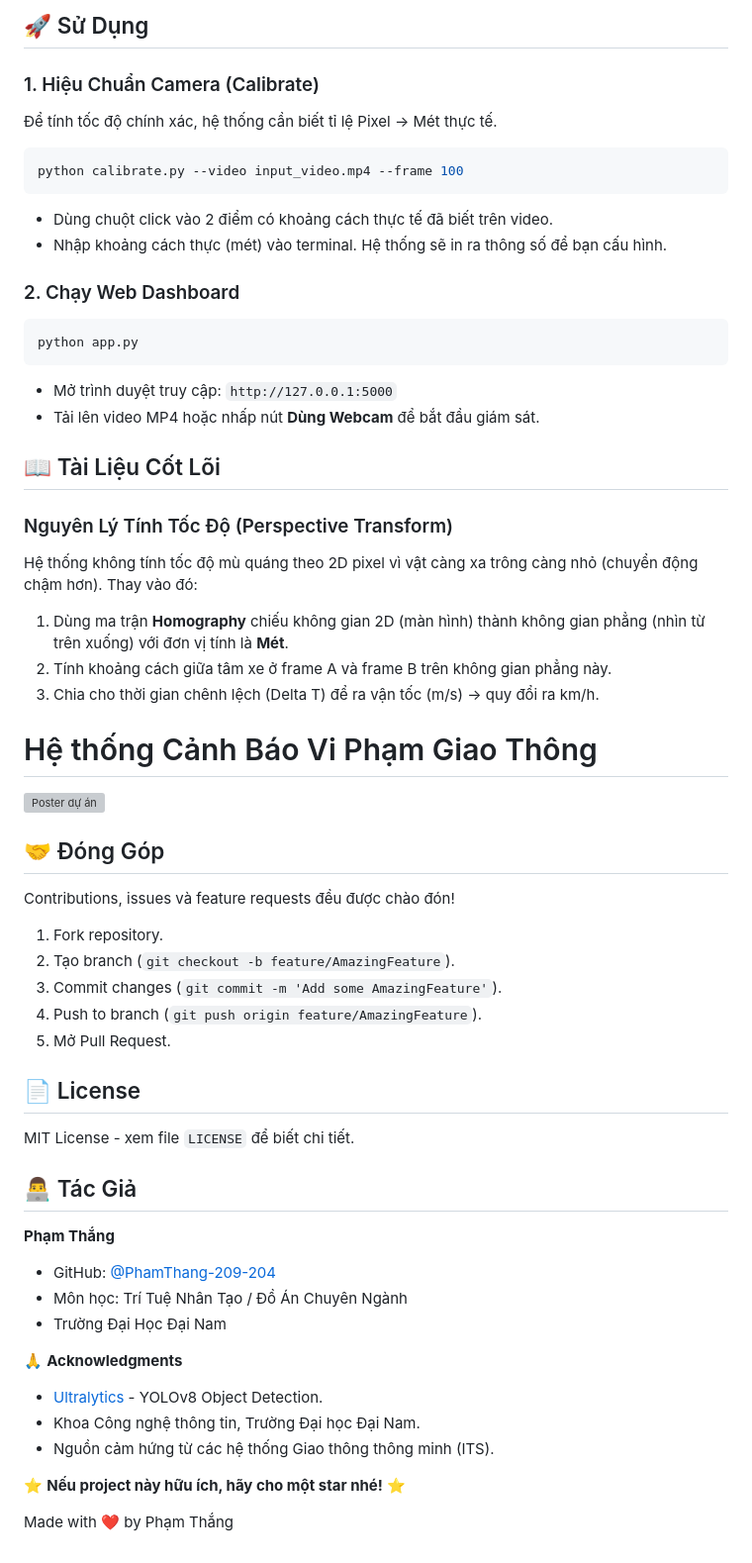
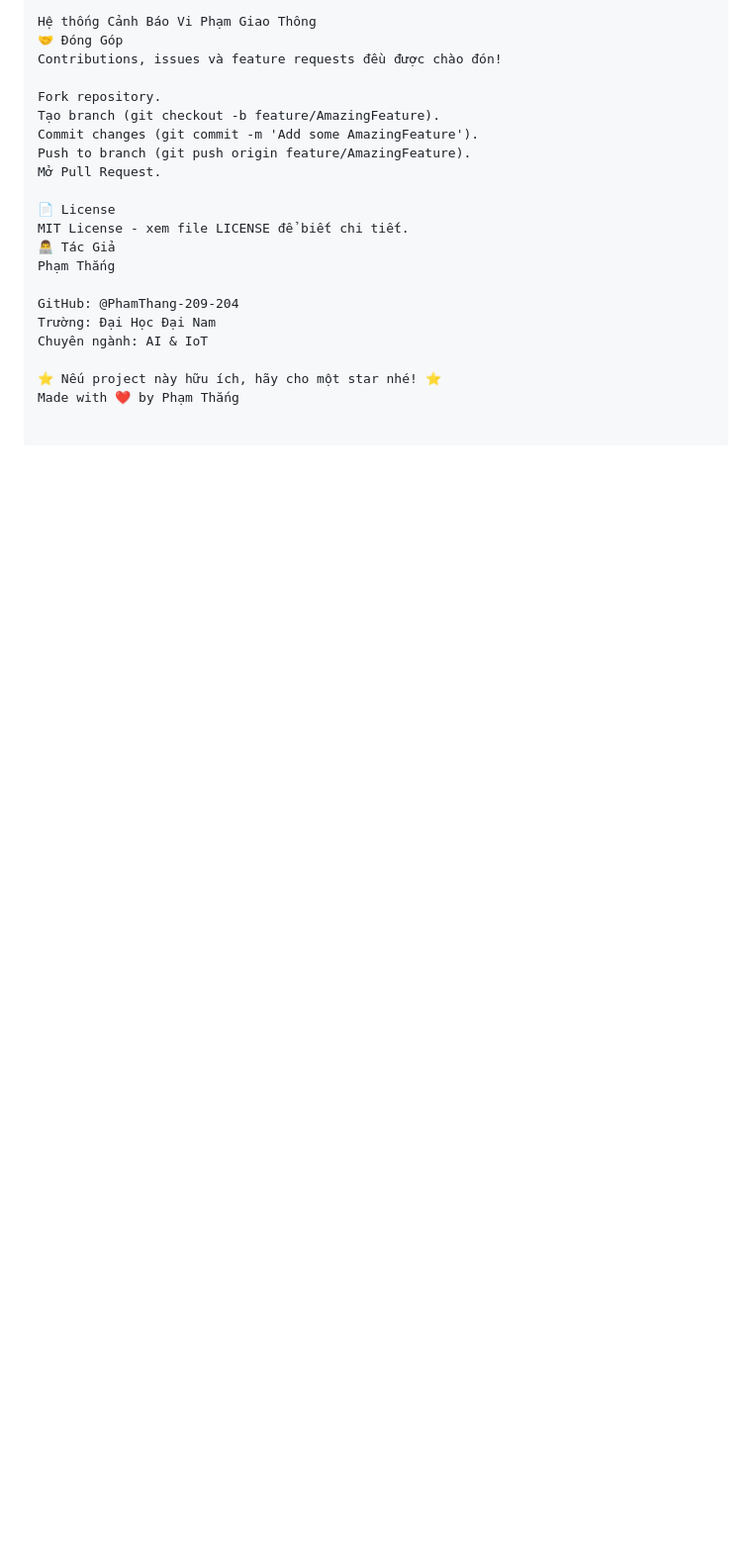
Before and after one commit to PhamThang-209-204/canh_bao_vi_pham, a Markdown page: README.md, the part around one of its changes. Shown at 99% size. Rendered like a GitHub page; blank space fills up the shorter version; grey boxes are pictures that could not be loaded.

````diff
--- a/README.md
+++ b/README.md
@@ -144,56 +136,22 @@ pip install -r requirements.txt
 
-## 🚀 Sử Dụng
-
-### 1. Hiệu Chuẩn Camera (Calibrate)
-Để tính tốc độ chính xác, hệ thống cần biết tỉ lệ Pixel -> Mét thực tế.
-```bash
-python calibrate.py --video input_video.mp4 --frame 100
-```
-- Dùng chuột click vào 2 điểm có khoảng cách thực tế đã biết trên video.
-- Nhập khoảng cách thực (mét) vào terminal. Hệ thống sẽ in ra thông số để bạn cấu hình.
-
-### 2. Chạy Web Dashboard
-```bash
-python app.py
-```
-- Mở trình duyệt truy cập: `http://127.0.0.1:5000`
-- Tải lên video MP4 hoặc nhấp nút **Dùng Webcam** để bắt đầu giám sát.
-
-## 📖 Tài Liệu Cốt Lõi
-### Nguyên Lý Tính Tốc Độ (Perspective Transform)
-Hệ thống không tính tốc độ mù quáng theo 2D pixel vì vật càng xa trông càng nhỏ (chuyển động chậm hơn). Thay vào đó:
-1. Dùng ma trận **Homography** chiếu không gian 2D (màn hình) thành không gian phẳng (nhìn từ trên xuống) với đơn vị tính là **Mét**.
-2. Tính khoảng cách giữa tâm xe ở frame A và frame B trên không gian phẳng này.
-3. Chia cho thời gian chênh lệch (Delta T) để ra vận tốc (m/s) -> quy đổi ra km/h.
-
-# Hệ thống Cảnh Báo Vi Phạm Giao Thông
-
-![Poster dự án](poster.jpg)
-
-## 🤝 Đóng Góp
+Hệ thống Cảnh Báo Vi Phạm Giao Thông
+🤝 Đóng Góp
 Contributions, issues và feature requests đều được chào đón!
 
-1. Fork repository.
-2. Tạo branch (`git checkout -b feature/AmazingFeature`).
-3. Commit changes (`git commit -m 'Add some AmazingFeature'`).
-4. Push to branch (`git push origin feature/AmazingFeature`).
-5. Mở Pull Request.
+Fork repository.
+Tạo branch (git checkout -b feature/AmazingFeature).
+Commit changes (git commit -m 'Add some AmazingFeature').
+Push to branch (git push origin feature/AmazingFeature).
+Mở Pull Request.
 
-## 📄 License
-MIT License - xem file `LICENSE` để biết chi tiết.
+📄 License
+MIT License - xem file LICENSE để biết chi tiết.
+👨‍💻 Tác Giả
+Phạm Thắng
 
-## 👨‍💻 Tác Giả
-**Phạm Thắng**
+GitHub: @PhamThang-209-204
+Trường: Đại Học Đại Nam
+Chuyên ngành: AI & IoT
 
-- GitHub: [@PhamThang-209-204](https://github.com/PhamThang-209-204)
-- Môn học: Trí Tuệ Nhân Tạo / Đồ Án Chuyên Ngành
-- Trường Đại Học Đại Nam
-
-🙏 **Acknowledgments**
-- [Ultralytics](https://github.com/ultralytics/ultralytics) - YOLOv8 Object Detection.
-- Khoa Công nghệ thông tin, Trường Đại học Đại Nam.
-- Nguồn cảm hứng từ các hệ thống Giao thông thông minh (ITS).
-
-⭐ **Nếu project này hữu ích, hãy cho một star nhé!** ⭐
-
+⭐ Nếu project này hữu ích, hãy cho một star nhé! ⭐
 Made with ❤️ by Phạm Thắng
````
Also changed, not shown: other parts of README.md (+48 -56 lines).
